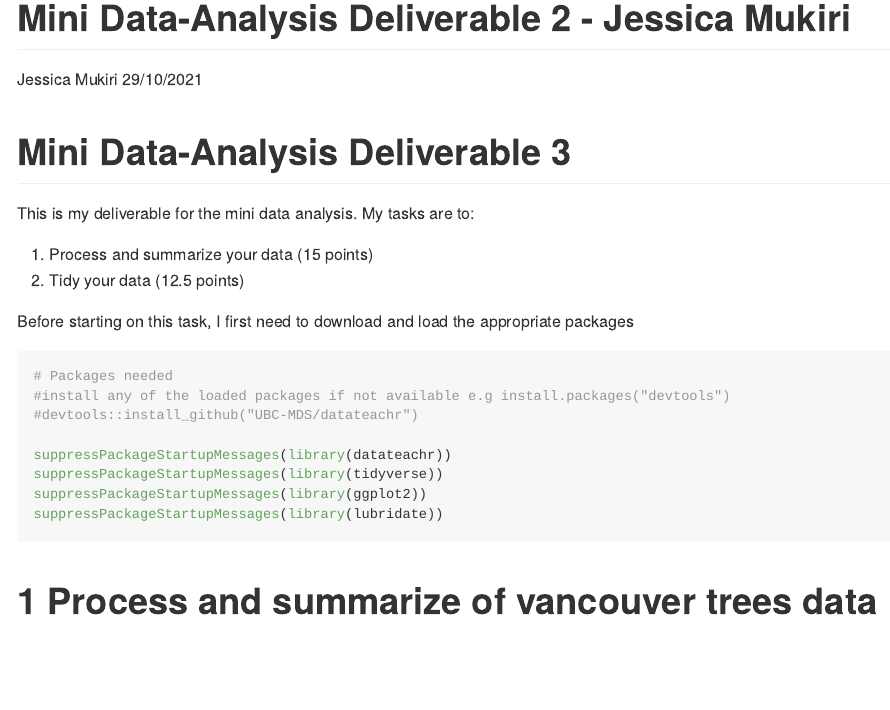
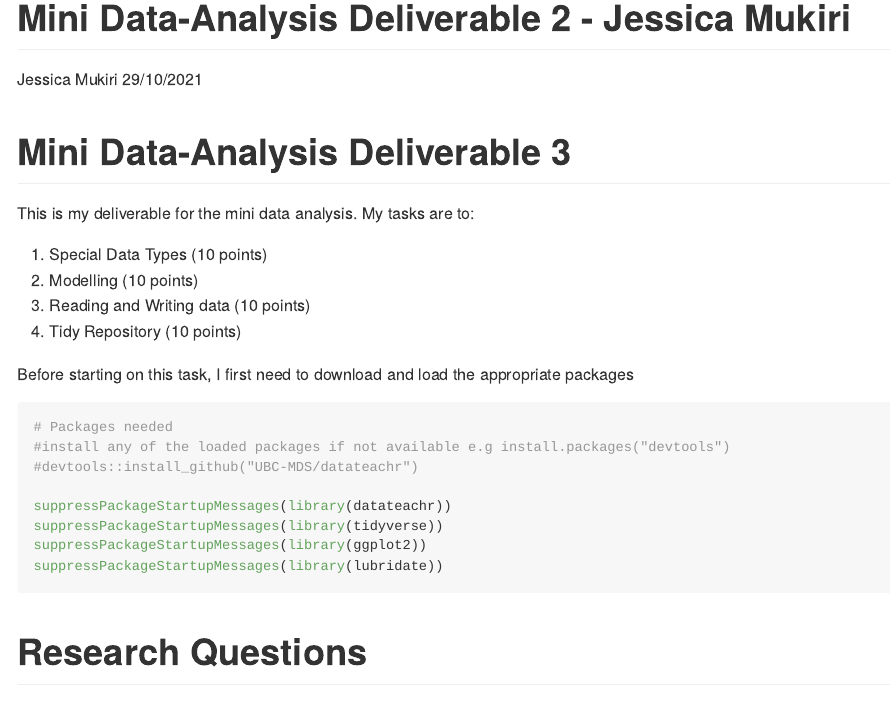
Before and after one commit to stat545ubc-2021/jmukiri_mda_1, an R Markdown document (Mda_3/jmukiri_mda_3.Rmd): the page in a window 1100 px wide, from its top. Rendered offline with R 4.5, knitr and Pandoc, with nearby package versions.

Commit message:
adjusting and updating folder and analysis

````diff
--- a/Mda_3/jmukiri_mda_3.Rmd
+++ b/Mda_3/jmukiri_mda_3.Rmd
@@ -13,8 +13,10 @@ knitr::opts_chunk$set(echo = TRUE)
 
 This is my deliverable for the mini data analysis. My tasks are to:
 
-1. Process and summarize your data (15 points)
-2. Tidy your data (12.5 points)
+1. Special Data Types (10 points)
+2. Modelling (10 points)
+3. Reading and Writing data (10 points)
+4. Tidy Repository (10 points)
 
 Before starting on this task, I first need to download and load the appropriate packages
 
@@ -29,4 +31,10 @@ suppressPackageStartupMessages(library(ggplot2))
 suppressPackageStartupMessages(library(lubridate))
 ```
 
+# Research Questions
+
+
+
+
+
 # 1  Process and summarize of vancouver trees data
````
Also changed, not shown: README.md.
